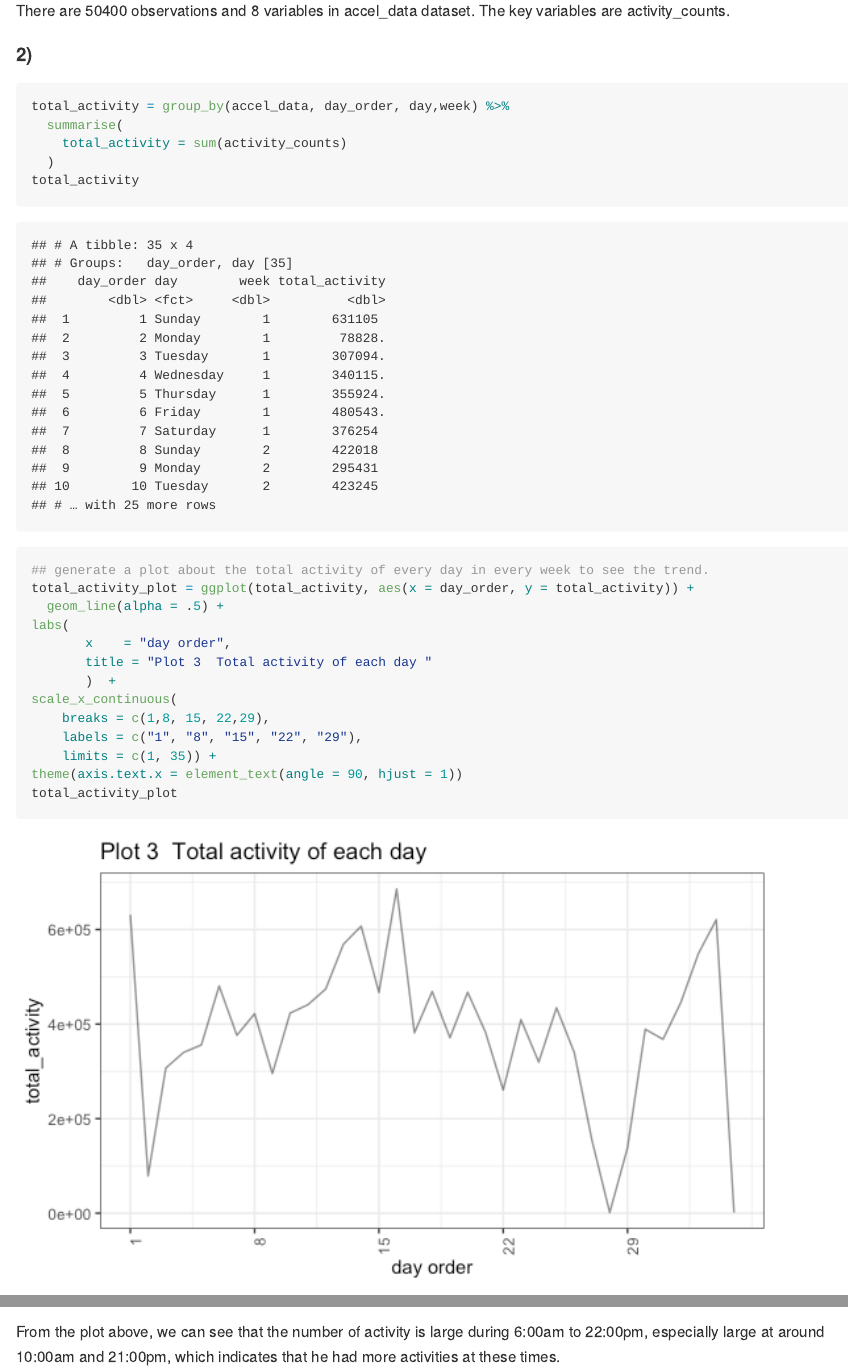
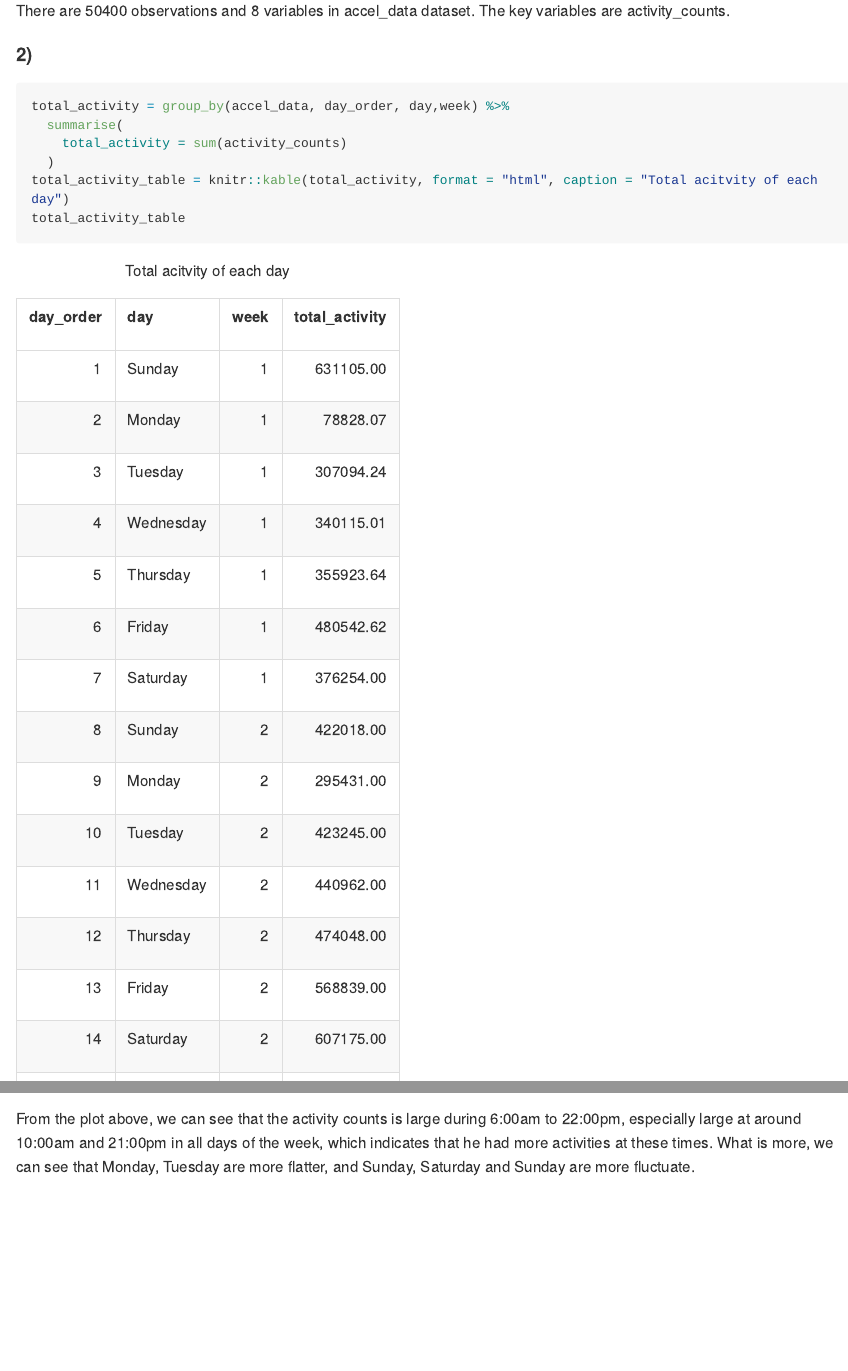
Before and after one commit to DS-XW2676/p8105_hw3_xw2676, an R Markdown document (p8105_hw3_xw2676.Rmd): the page in a window 1100 px wide, from 7390 px down, and a second part further down, joined at a grey line. The pictures show the output file p8105_hw3_xw2676.md that the author committed with the source, drawn offline in the style of GitHub; long lines of code are wrapped.

Commit message:
made some changes.

````diff
--- a/p8105_hw3_xw2676.Rmd
+++ b/p8105_hw3_xw2676.Rmd
@@ -228,7 +228,8 @@ total_activity = group_by(accel_data, day_order, day,week) %>%
   summarise(
     total_activity = sum(activity_counts)
   )
-total_activity
+total_activity_table = knitr::kable(total_activity, format = "html", caption = "Total acitvity of each day")
+total_activity_table
 
 ## generate a plot about the total activity of every day in every week to see the trend.
 total_activity_plot = ggplot(total_activity, aes(x = day_order, y = total_activity)) +
@@ -238,10 +239,9 @@ labs(
        title = "Plot 3  Total activity of each day "
        )  +
 scale_x_continuous(
-    breaks = c(1,8, 15, 22,29),
+    breaks = c(1, 8, 15, 22,29),
     labels = c("1", "8", "15", "22", "29"),
-    limits = c(1, 35)) +
-theme(axis.text.x = element_text(angle = 90, hjust = 1))
+    limits = c(1, 35))
 total_activity_plot
 ```
 
@@ -261,4 +261,4 @@ labs(
 
 ```
 
-From the plot above, we can see that the number of activity is large during 6:00am to 22:00pm, especially large at around 10:00am and 21:00pm, which indicates that he had more activities at these times.
+From the plot above, we can see that the activity counts is large during 6:00am to 22:00pm, especially large at around 10:00am and 21:00pm in all days of the week, which indicates that he had more activities at these times. What is more, we can see that Monday, Tuesday are more flatter, and Sunday, Saturday and Sunday are more fluctuate.
````
Also changed, not shown: p8105_hw3_xw2676.md, p8105_hw3_xw2676_files/figure-gfm/unnamed-chunk-11-1.png, p8105_hw3_xw2676_files/figure-gfm/unnamed-chunk-12-1.png, p8105_hw3_xw2676.Rmd (2 more changed lines).
